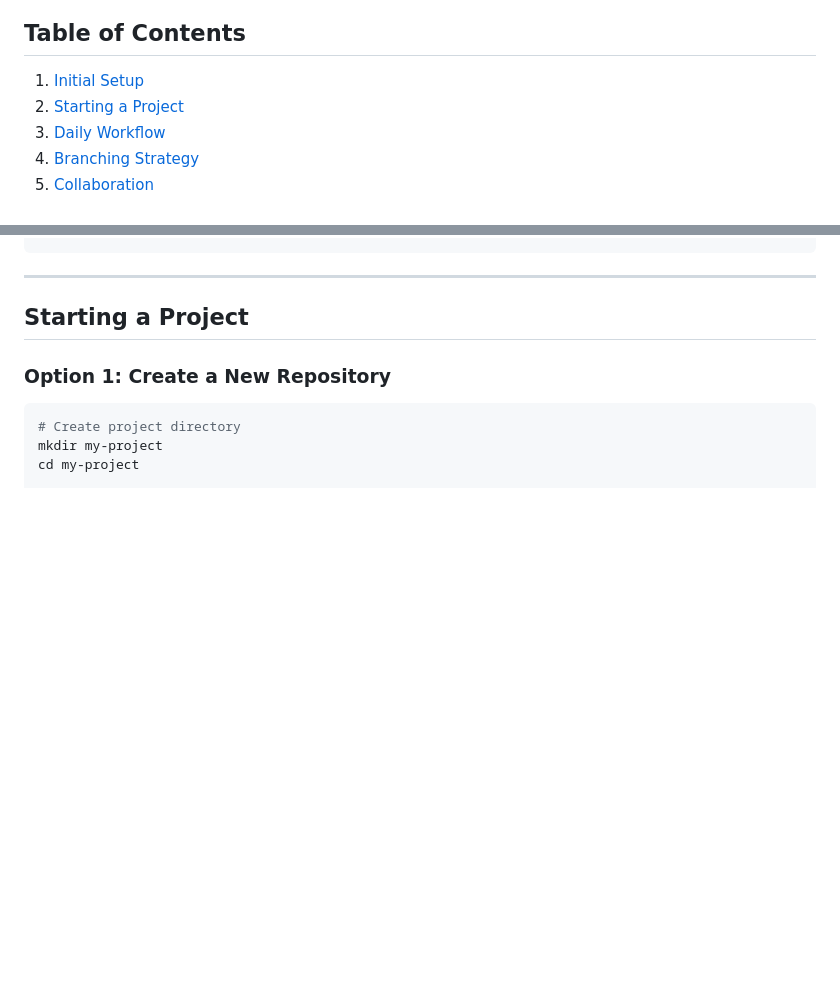
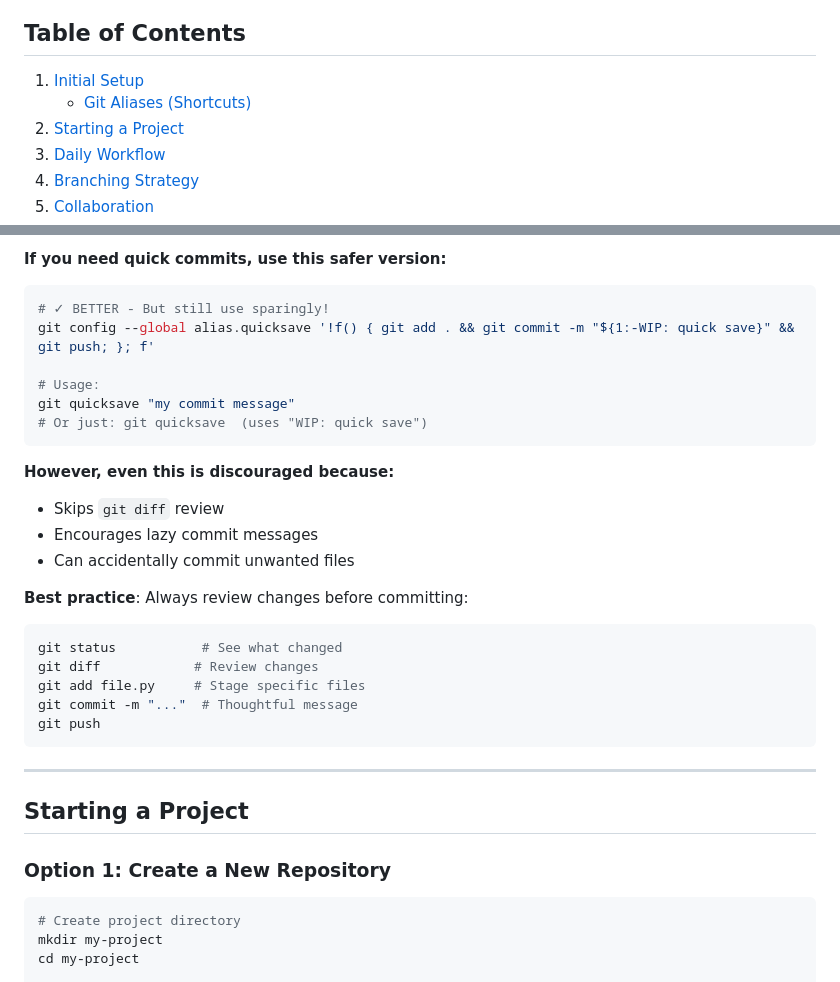
Before and after one commit to nattechan/finance, a Markdown page: notes/git_guide.md, 2 parts joined by grey strips. Rendered like a GitHub page; blank space fills up the shorter version.

Commit message:
add comprehensive git aliases section to guide
🤖 Generated with [Claude Code](https://claude.com/claude-code)

Co-Authored-By: Claude <noreply@anthropic.com>

````diff
--- a/notes/git_guide.md
+++ b/notes/git_guide.md
@@ -4,6 +4,7 @@ A practical, no-nonsense guide to using Git for everyday development work.
 
 ## Table of Contents
 1. [Initial Setup](#initial-setup)
+   - [Git Aliases (Shortcuts)](#git-aliases-shortcuts)
 2. [Starting a Project](#starting-a-project)
 3. [Daily Workflow](#daily-workflow)
 4. [Branching Strategy](#branching-strategy)
@@ -52,3 +148,26 @@ pbcopy < ~/.ssh/id_ed25519.pub
+**If you need quick commits, use this safer version:**
+
+```bash
+# ✓ BETTER - But still use sparingly!
+git config --global alias.quicksave '!f() { git add . && git commit -m "${1:-WIP: quick save}" && git push; }; f'
+
+# Usage:
+git quicksave "my commit message"
+# Or just: git quicksave  (uses "WIP: quick save")
+```
+
+**However, even this is discouraged because:**
+- Skips `git diff` review
+- Encourages lazy commit messages
+- Can accidentally commit unwanted files
+
+**Best practice**: Always review changes before committing:
+```bash
+git status           # See what changed
+git diff            # Review changes
+git add file.py     # Stage specific files
+git commit -m "..."  # Thoughtful message
+git push
 ```
 
 ---
````
Also changed, not shown: other parts of notes/git_guide.md (+95 -0 lines).
